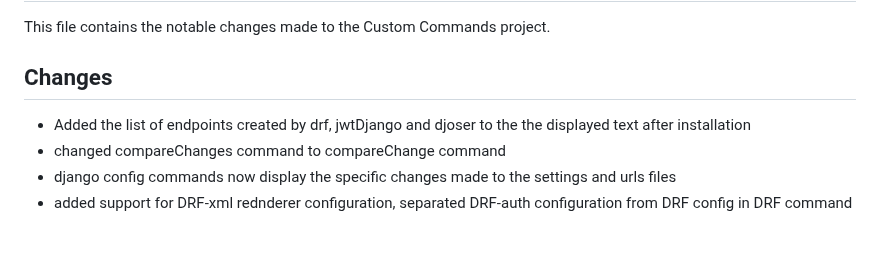
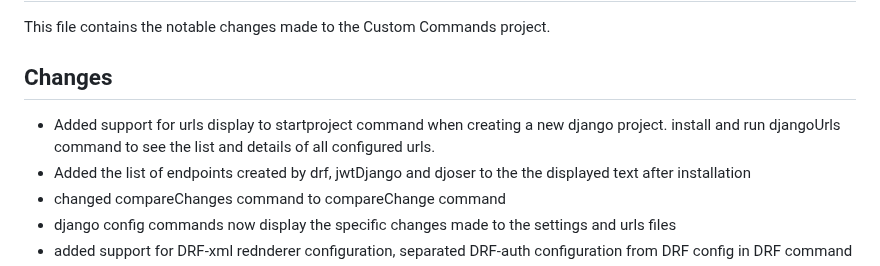
Before and after one commit to DafetiteOgaga/custom_commands, a Markdown page: changes.md, the part around the change. Rendered like a GitHub page; blank space fills up the shorter version.

Commit message:
changes: updated with the latest development

```diff
--- a/changes.md
+++ b/changes.md
@@ -2,6 +2,7 @@
 This file contains the notable changes made to the Custom Commands project.
 
 ## Changes
+   - Added support for urls display to startproject command when creating a new django project. install and run djangoUrls command to see the list and details of all configured urls.
    - Added the list of endpoints created by drf, jwtDjango and djoser to the the displayed text after installation
    - changed compareChanges command to compareChange command
    - django config commands now display the specific changes made to the settings and urls files
```
